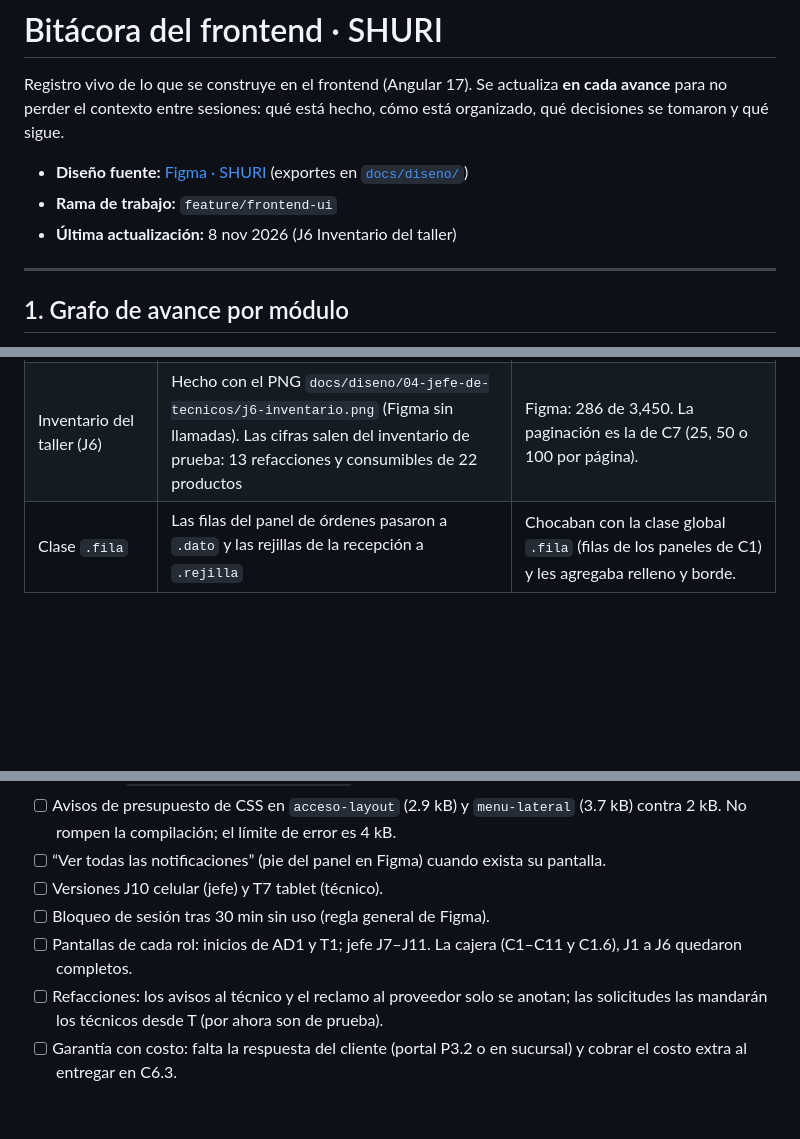
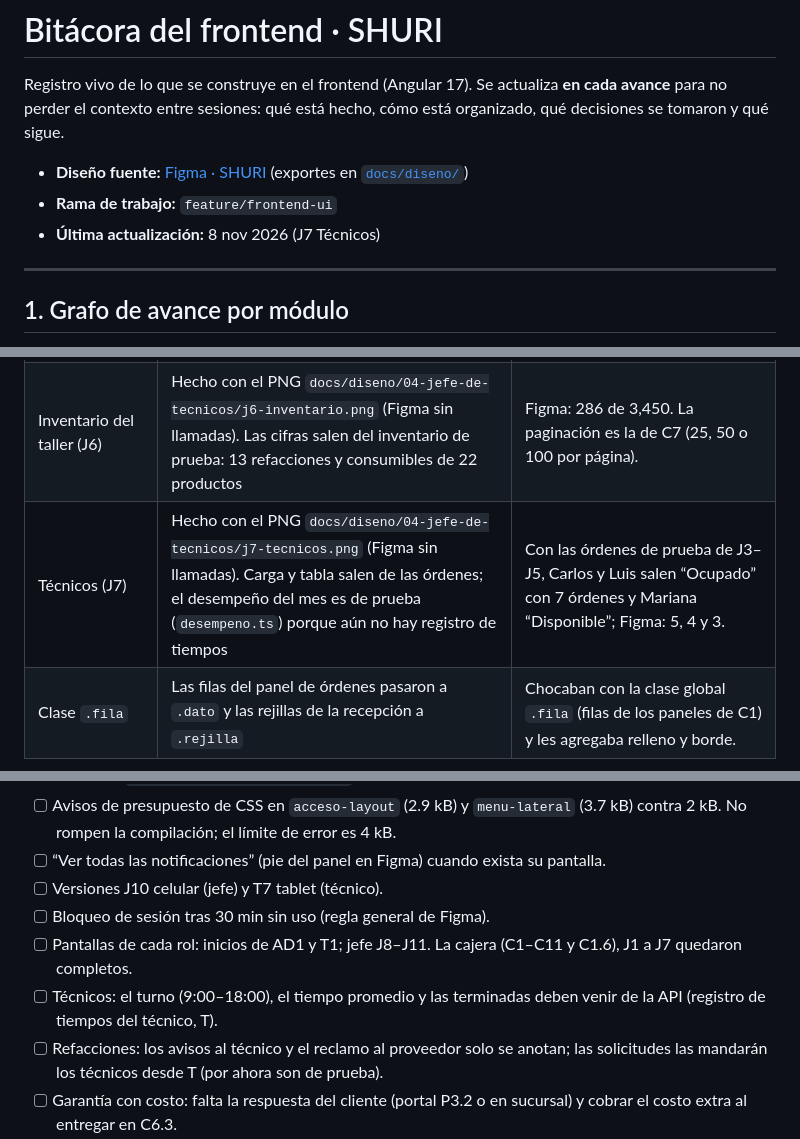
Before and after one commit to dianaaochoa/SHURI-Sistema-Gestion, a Markdown page: frontend/BITACORA.md, 3 parts joined by grey strips. Drawn GitHub-style; blank space fills up the shorter version.

```diff
--- a/frontend/BITACORA.md
+++ b/frontend/BITACORA.md
@@ -4,7 +4,7 @@ Registro vivo de lo que se construye en el frontend (Angular 17). Se actualiza *
 
 - **Diseño fuente:** [Figma · SHURI](https://www.figma.com/design/wUFXid6RcC3a6H9iEdokWi/Untitled) (exportes en [`docs/diseno/`](../docs/diseno/README.md))
 - **Rama de trabajo:** `feature/frontend-ui`
-- **Última actualización:** 8 nov 2026 (J6 Inventario del taller)
+- **Última actualización:** 8 nov 2026 (J7 Técnicos)
 
 ---
 
@@ -836,6 +851,7 @@ Reglas tomadas del [README principal](../README.md) (sección 12) y de [`.github
 | Pedidos del jefe | Siguen en `InventarioService.pedidos` (los mismos que recibe caja en C7.5) con `recibe`, `nota` y `creado`; los recibidos se leen de las entradas con pedido. `Entrada.faltan` marca el recibido parcial | Las solicitudes de J1 (`SOLICITUDES_REFACCION`) se movieron a `RefaccionesService`. |
 | Indicadores del Inicio | “Refacciones” cuenta las 3 solicitudes pendientes | Figma: 2. |
 | Inventario del taller (J6) | Hecho con el PNG `docs/diseno/04-jefe-de-tecnicos/j6-inventario.png` (Figma sin llamadas). Las cifras salen del inventario de prueba: 13 refacciones y consumibles de 22 productos | Figma: 286 de 3,450. La paginación es la de C7 (25, 50 o 100 por página). |
+| Técnicos (J7) | Hecho con el PNG `docs/diseno/04-jefe-de-tecnicos/j7-tecnicos.png` (Figma sin llamadas). Carga y tabla salen de las órdenes; el desempeño del mes es de prueba (`desempeno.ts`) porque aún no hay registro de tiempos | Con las órdenes de prueba de J3–J5, Carlos y Luis salen “Ocupado” con 7 órdenes y Mariana “Disponible”; Figma: 5, 4 y 3. |
 | Clase `.fila` | Las filas del panel de órdenes pasaron a `.dato` y las rejillas de la recepción a `.rejilla` | Chocaban con la clase global `.fila` (filas de los paneles de C1) y les agregaba relleno y borde. |
 
 ## 9. Pendientes conocidos
@@ -848,7 +864,8 @@ Reglas tomadas del [README principal](../README.md) (sección 12) y de [`.github
 - [ ] “Ver todas las notificaciones” (pie del panel en Figma) cuando exista su pantalla.
 - [ ] Versiones J10 celular (jefe) y T7 tablet (técnico).
 - [ ] Bloqueo de sesión tras 30 min sin uso (regla general de Figma).
-- [ ] Pantallas de cada rol: inicios de AD1 y T1; jefe J7–J11. La cajera (C1–C11 y C1.6), J1 a J6 quedaron completos.
+- [ ] Pantallas de cada rol: inicios de AD1 y T1; jefe J8–J11. La cajera (C1–C11 y C1.6), J1 a J7 quedaron completos.
+- [ ] Técnicos: el turno (9:00–18:00), el tiempo promedio y las terminadas deben venir de la API (registro de tiempos del técnico, T).
 - [ ] Refacciones: los avisos al técnico y el reclamo al proveedor solo se anotan; las solicitudes las mandarán los técnicos desde T (por ahora son de prueba).
 - [ ] Garantía con costo: falta la respuesta del cliente (portal P3.2 o en sucursal) y cobrar el costo extra al entregar en C6.3.
 - [ ] Por cotizar: el aviso a caja y al portal solo se anota en el historial; las piezas sin stock no generan pedido solo (se pedirán desde Refacciones, J5). El anticipo a devolver en C6.2 todavía no sale de la caja en el corte.
```
Also changed, not shown: other parts of frontend/BITACORA.md (+28 -4 lines).
